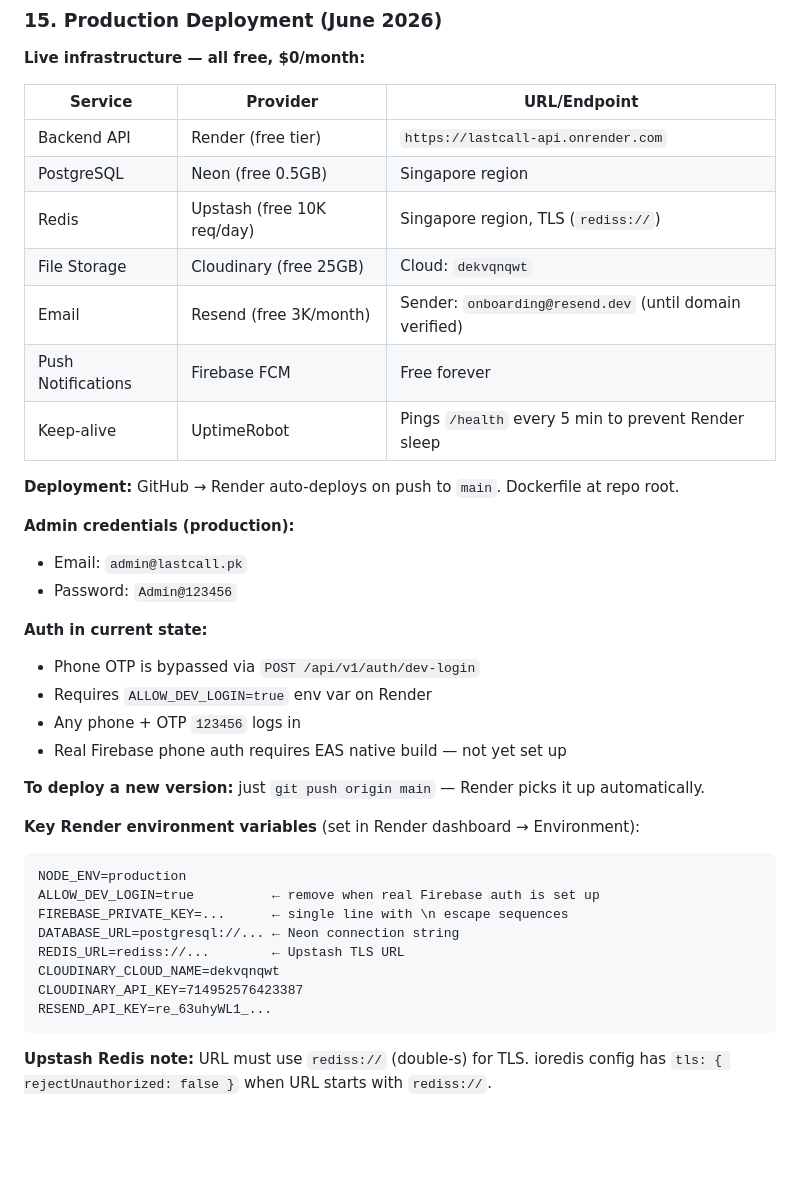
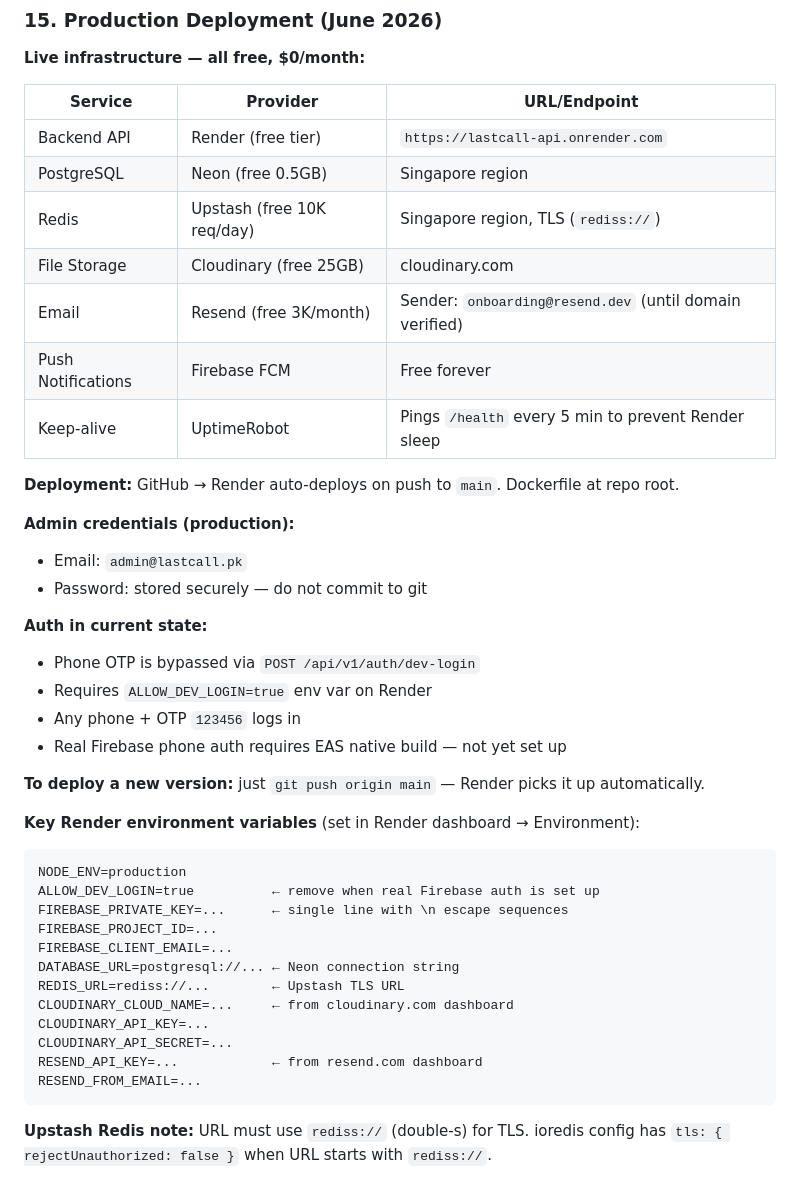
Before and after one commit to Ammarhere/LastCall, a Markdown page: CLAUDE.md, the part around the change. Rendered like a GitHub page; blank space fills up the shorter version.

````diff
--- a/CLAUDE.md
+++ b/CLAUDE.md
@@ -293,7 +293,7 @@ cd apps/partner && npx expo start --tunnel --clear
 | Backend API | Render (free tier) | `https://lastcall-api.onrender.com` |
 | PostgreSQL | Neon (free 0.5GB) | Singapore region |
 | Redis | Upstash (free 10K req/day) | Singapore region, TLS (`rediss://`) |
-| File Storage | Cloudinary (free 25GB) | Cloud: `dekvqnqwt` |
+| File Storage | Cloudinary (free 25GB) | cloudinary.com |
 | Email | Resend (free 3K/month) | Sender: `onboarding@resend.dev` (until domain verified) |
 | Push Notifications | Firebase FCM | Free forever |
 | Keep-alive | UptimeRobot | Pings `/health` every 5 min to prevent Render sleep |
@@ -302,7 +302,7 @@ cd apps/partner && npx expo start --tunnel --clear
 
 **Admin credentials (production):**
 - Email: `admin@lastcall.pk`
-- Password: `Admin@123456`
+- Password: stored securely — do not commit to git
 
 **Auth in current state:**
 - Phone OTP is bypassed via `POST /api/v1/auth/dev-login`
@@ -317,11 +317,15 @@ cd apps/partner && npx expo start --tunnel --clear
 NODE_ENV=production
 ALLOW_DEV_LOGIN=true          ← remove when real Firebase auth is set up
 FIREBASE_PRIVATE_KEY=...      ← single line with \n escape sequences
+FIREBASE_PROJECT_ID=...
+FIREBASE_CLIENT_EMAIL=...
 DATABASE_URL=postgresql://... ← Neon connection string
 REDIS_URL=rediss://...        ← Upstash TLS URL
-CLOUDINARY_CLOUD_NAME=dekvqnqwt
-CLOUDINARY_API_KEY=714952576423387
-RESEND_API_KEY=re_63uhyWL1_...
+CLOUDINARY_CLOUD_NAME=...     ← from cloudinary.com dashboard
+CLOUDINARY_API_KEY=...
+CLOUDINARY_API_SECRET=...
+RESEND_API_KEY=...            ← from resend.com dashboard
+RESEND_FROM_EMAIL=...
 ```
 
 **Upstash Redis note:** URL must use `rediss://` (double-s) for TLS. ioredis config has `tls: { rejectUnauthorized: false }` when URL starts with `rediss://`.
````
Also changed, not shown: README.md (+1 -1 lines).
